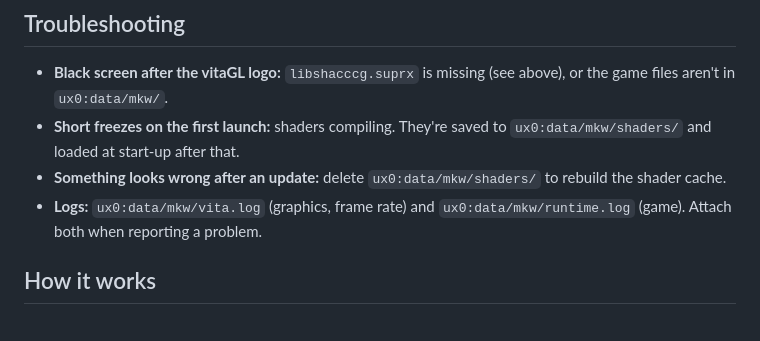
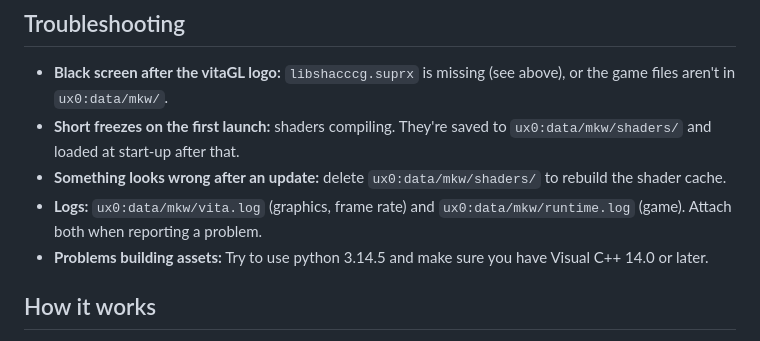
Before and after one commit to BetterWinds/mkwiita, a Markdown page: README.md, the part around the change. GitHub-like rendering.

Commit message:
Update README with asset building problem details
Added troubleshooting information for building assets.

```diff
--- a/README.md
+++ b/README.md
@@ -102,6 +102,7 @@ resolution=2
 - **Short freezes on the first launch:** shaders compiling. They're saved to `ux0:data/mkw/shaders/` and loaded at start-up after that.
 - **Something looks wrong after an update:** delete `ux0:data/mkw/shaders/` to rebuild the shader cache.
 - **Logs:** `ux0:data/mkw/vita.log` (graphics, frame rate) and `ux0:data/mkw/runtime.log` (game). Attach both when reporting a problem.
+- **Problems building assets:** Try to use python 3.14.5 and make sure you have Visual C++ 14.0 or later.
 
 ## How it works
 
```
